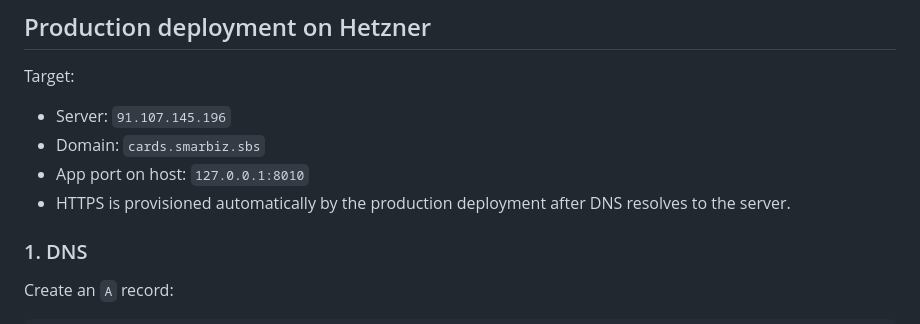
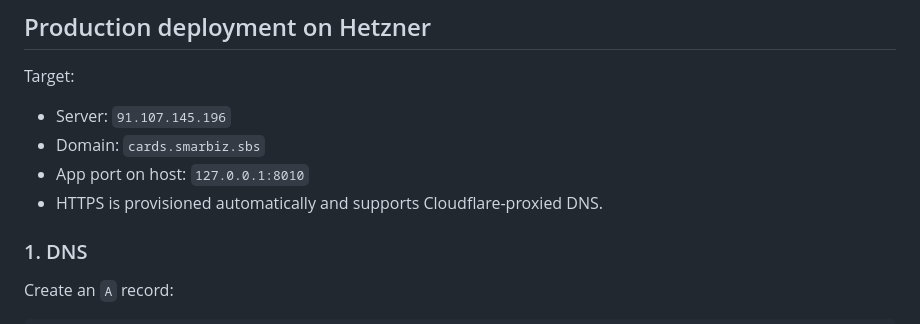
Before and after one commit to hsdarestani/apluscard, a Markdown page: README.md, the part around the change. Drawn GitHub-style.

Commit message:
Confirm Cloudflare HTTPS deployment

```diff
--- a/README.md
+++ b/README.md
@@ -55,7 +55,7 @@ Target:
 - Server: `91.107.145.196`
 - Domain: `cards.smarbiz.sbs`
 - App port on host: `127.0.0.1:8010`
-- HTTPS is provisioned automatically by the production deployment after DNS resolves to the server.
+- HTTPS is provisioned automatically and supports Cloudflare-proxied DNS.
 
 ### 1. DNS
 
```
